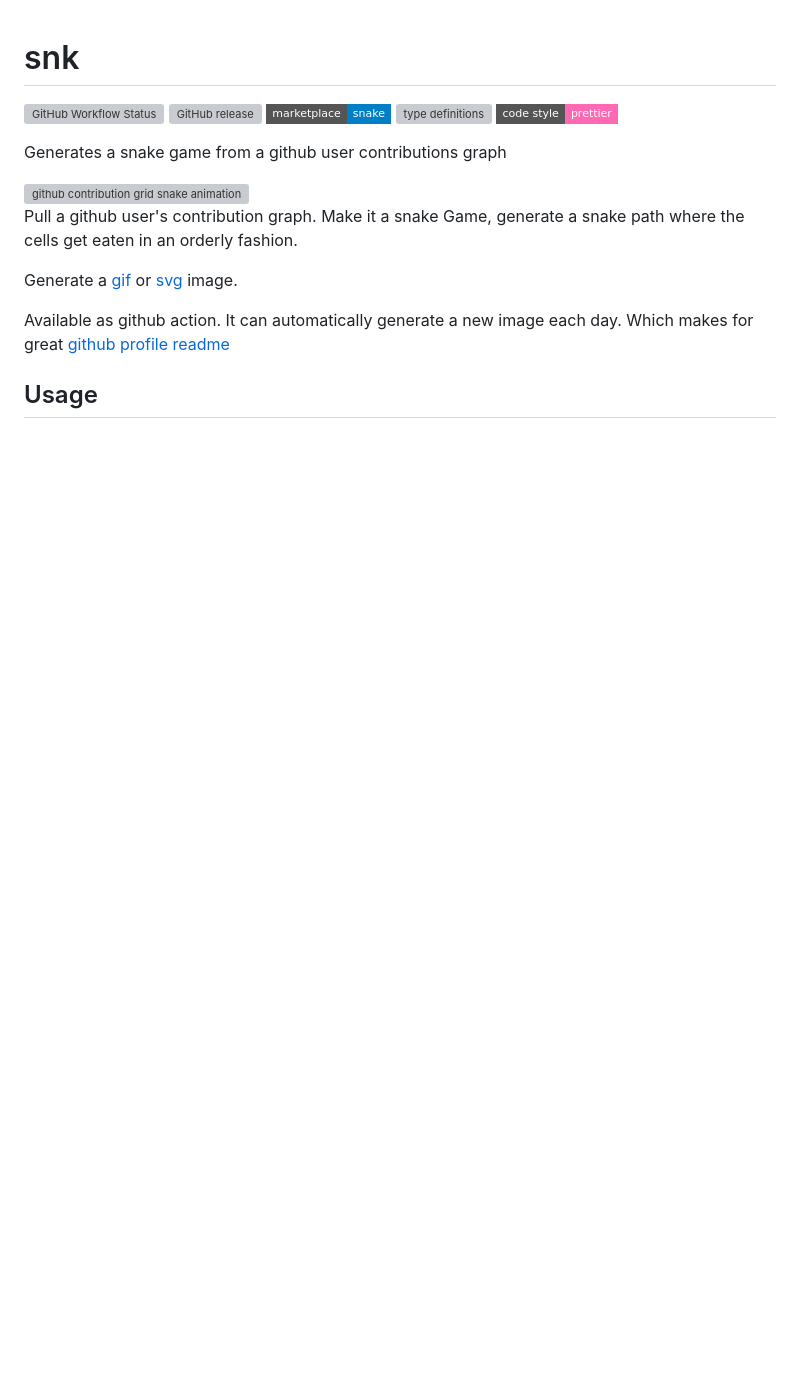
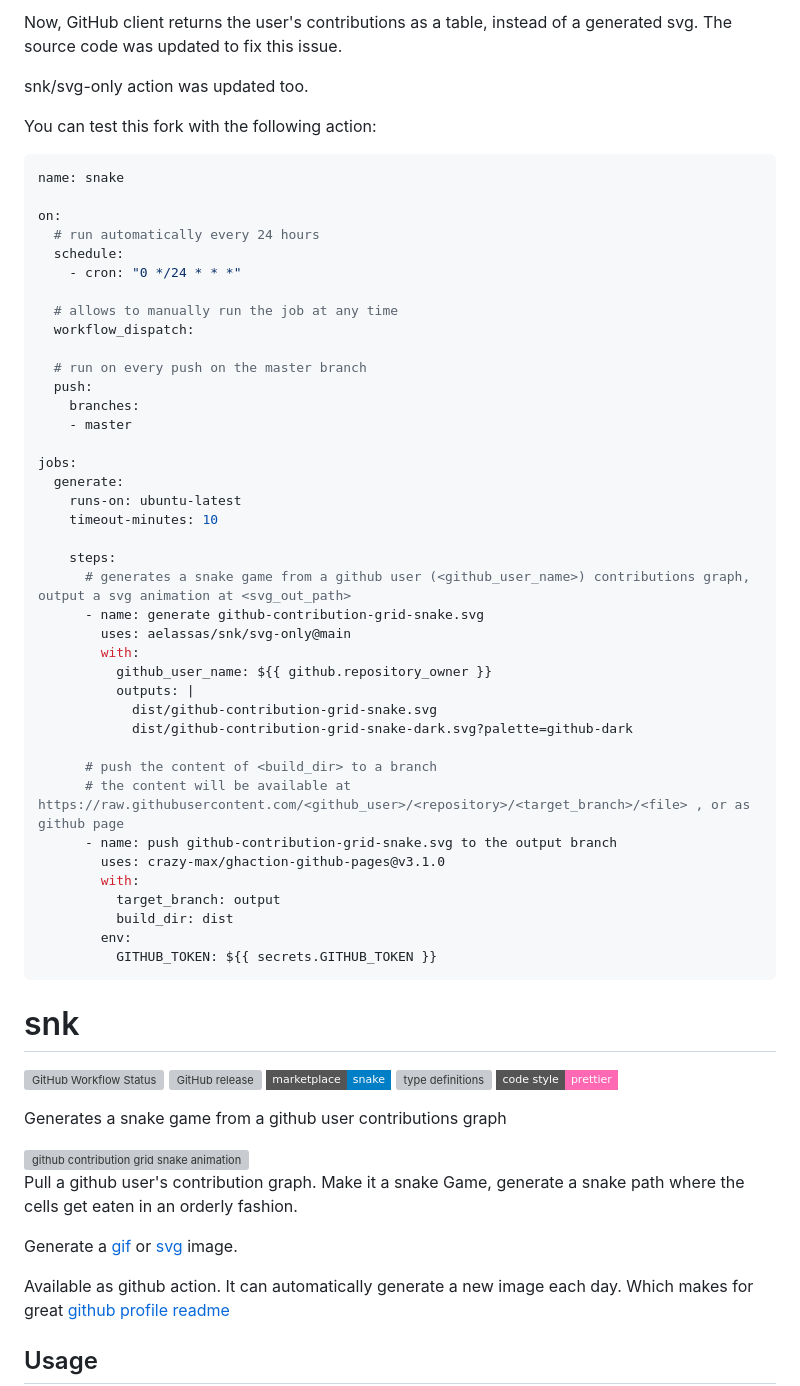
Before and after one commit to Platane/snk, a Markdown page: README.md, the part around the change. Rendered like a GitHub page; badges without logos; blank space fills up the shorter version; grey boxes are pictures that could not be loaded.

````diff
--- a/README.md
+++ b/README.md
@@ -1,3 +1,51 @@
+Now, GitHub client returns the user's contributions as a table, instead of a generated svg. The source code was updated to fix this issue.
+
+snk/svg-only action was updated too.
+
+You can test this fork with the following action:
+
+```yaml
+name: snake
+
+on:
+  # run automatically every 24 hours
+  schedule:
+    - cron: "0 */24 * * *"
+
+  # allows to manually run the job at any time
+  workflow_dispatch:
+
+  # run on every push on the master branch
+  push:
+    branches:
+    - master
+
+jobs:
+  generate:
+    runs-on: ubuntu-latest
+    timeout-minutes: 10
+
+    steps:
+      # generates a snake game from a github user (<github_user_name>) contributions graph, output a svg animation at <svg_out_path>
+      - name: generate github-contribution-grid-snake.svg
+        uses: aelassas/snk/svg-only@main
+        with:
+          github_user_name: ${{ github.repository_owner }}
+          outputs: |
+            dist/github-contribution-grid-snake.svg
+            dist/github-contribution-grid-snake-dark.svg?palette=github-dark
+
+      # push the content of <build_dir> to a branch
+      # the content will be available at https://raw.githubusercontent.com/<github_user>/<repository>/<target_branch>/<file> , or as github page
+      - name: push github-contribution-grid-snake.svg to the output branch
+        uses: crazy-max/ghaction-github-pages@v3.1.0
+        with:
+          target_branch: output
+          build_dir: dist
+        env:
+          GITHUB_TOKEN: ${{ secrets.GITHUB_TOKEN }}
+```
+
 # snk
 
 [![GitHub Workflow Status](https://img.shields.io/github/actions/workflow/status/platane/platane/main.yml?label=action&style=flat-square)](https://github.com/Platane/Platane/actions/workflows/main.yml)
````
